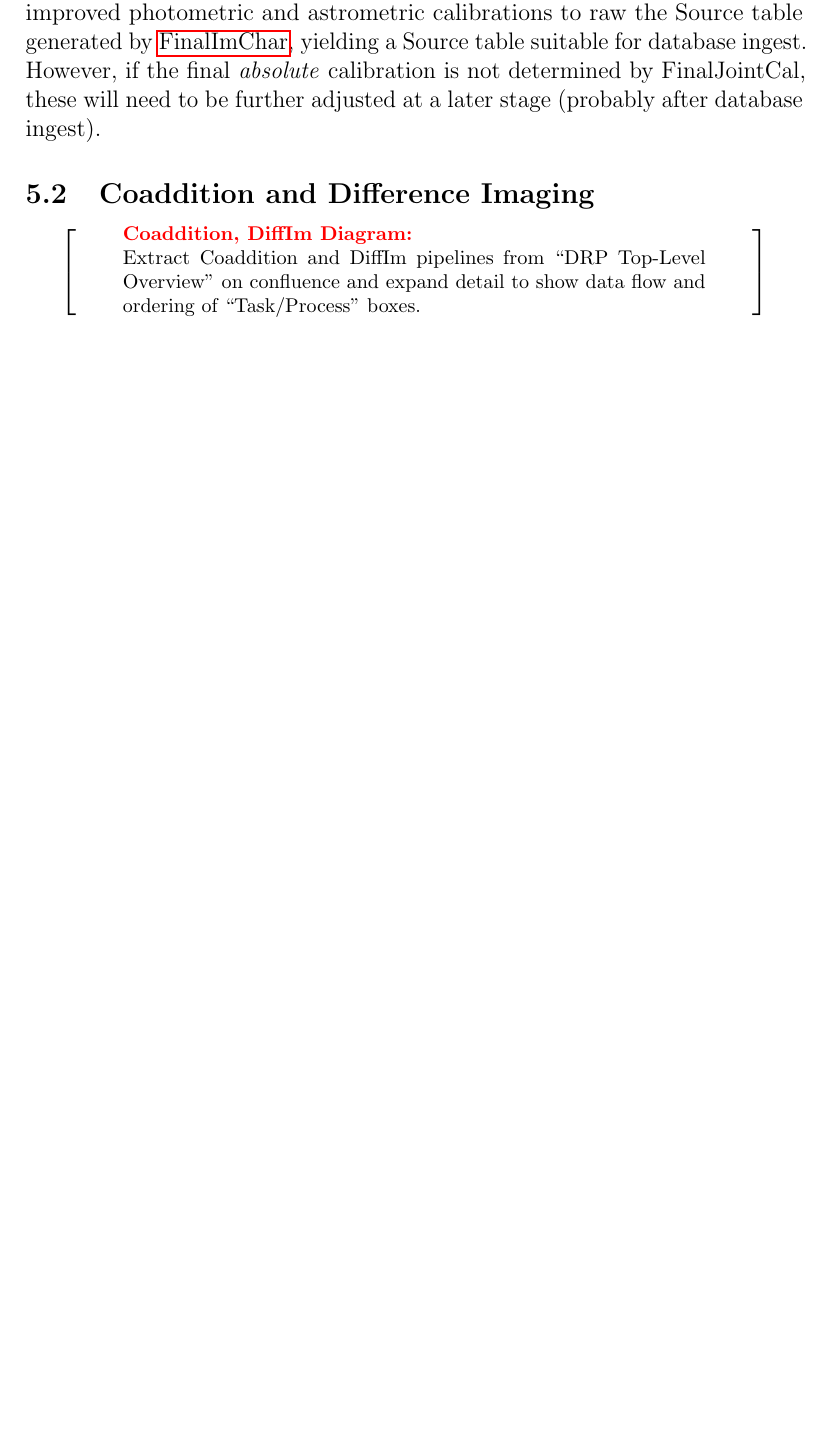
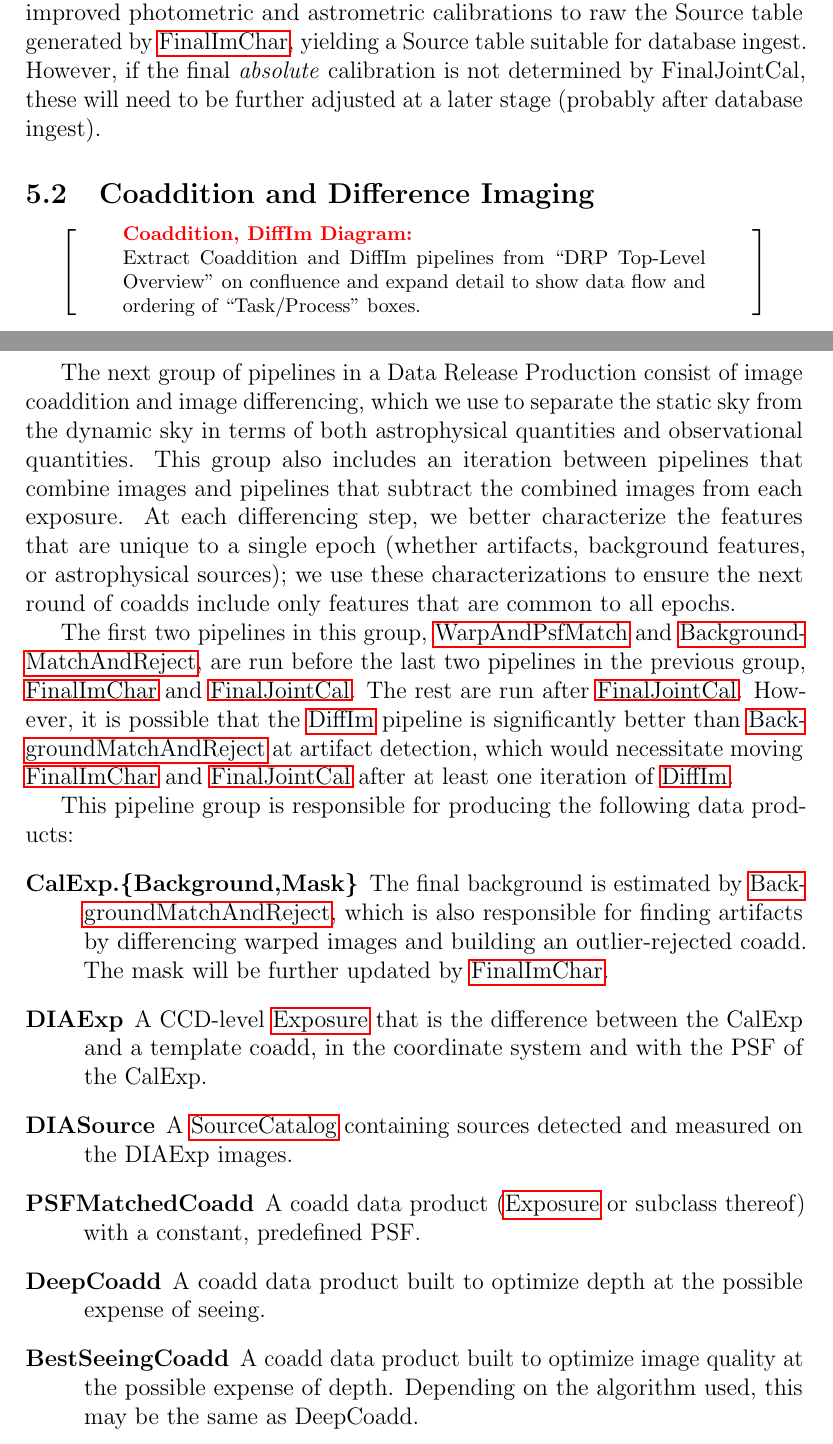
Before and after one commit to lsst/LDM-151, a LaTeX paper (DM_Applications_Design.tex, which reads sections/data_release_production_pipelines.tex): part of page 53 of 92 before the commit and two parts of pages 53 and 54 of 93 after it, the two joined at a grey line, cut so that both start at the same text, the shorter picture padded with empty space. Compiled offline with pdfLaTeX.

Commit message:
Start Coadd/DiffIm section in DRP.

```diff
--- a/sections/data_release_production_pipelines.tex
+++ b/sections/data_release_production_pipelines.tex
@@ -408,6 +408,22 @@ Unlike \hyperref[sec:drpStandardJointCal]{StandardJointCal}, FinalJointCal is al
 Extract Coaddition and DiffIm pipelines from ``DRP Top-Level Overview'' on confluence and expand detail to show data flow and ordering of ``Task/Process'' boxes.
 \end{note}
 
+The next group of pipelines in a Data Release Production consist of image coaddition and image differencing, which we use to separate the static sky from the dynamic sky in terms of both astrophysical quantities and observational quantities.  This group also includes an iteration between pipelines that combine images and pipelines that subtract the combined images from each exposure.  At each differencing step, we better characterize the features that are unique to a single epoch (whether artifacts, background features, or astrophysical sources); we use these characterizations to ensure the next round of coadds include only features that are common to all epochs.
+
+The first two pipelines in this group, \hyperref[sec:drpWarpAndPsfMatch]{WarpAndPsfMatch} and \hyperref[sec:drpBackgroundMatchAndReject]{BackgroundMatchAndReject}, are run before the last two pipelines in the previous group, \hyperref[sec:drpFinalImChar]{FinalImChar} and \hyperref[sec:drpFinalJointCal]{FinalJointCal}.  The rest are run after \hyperref[sec:drpFinalJointCal]{FinalJointCal}.  However, it is possible that the \hyperref[sec:drpDiffIm]{DiffIm} pipeline is significantly better than \hyperref[sec:drpBackgroundMatchAndReject]{BackgroundMatchAndReject} at artifact detection, which would necessitate moving \hyperref[sec:drpFinalImChar]{FinalImChar} and \hyperref[sec:drpFinalJointCal]{FinalJointCal} after at least one iteration of \hyperref[sec:drpDiffIm]{DiffIm}.
+
+This pipeline group is responsible for producing the following data products:
+\begin{description}
+\item[CalExp.\{Background,Mask\}]  The final background is estimated by \hyperref[sec:drpBackgroundMatchAndReject]{BackgroundMatchAndReject}, which is also responsible for finding artifacts by differencing warped images and building an outlier-rejected coadd.  The mask will be further updated by \hyperref[sec:drpFinalImChar]{FinalImChar}.
+\item[DIAExp] A CCD-level \hyperref[sec:spImagesExposure]{Exposure} that is the difference between the CalExp and a template coadd, in the coordinate system and with the PSF of the CalExp.
+\item[DIASource] A \hyperref[sec:spTablesSource]{SourceCatalog} containing sources detected and measured on the DIAExp images.
+\item[PSFMatchedCoadd] A coadd data product (\hyperref[sec:spImagesExposure]{Exposure} or subclass thereof) with a constant, predefined PSF.
+\item[DeepCoadd] A coadd data product built to optimize depth at the possible expense of seeing.
+\item[BestSeeingCoadd] A coadd data product built to optimize image quality at the possible expense of depth.  Depending on the algorithm used, this may be the same as DeepCoadd.
+\item[ShortPeriodCoadd] A coadd data product built from exposures in a short range of epochs, such as a year, rather than the full survey.
+\item[TemplateCoadd] A coadd data product used for difference imaging in both DRP and AP, or a suite of coadd data products from which the template for a given airmass can be derived.
+\end{description}
+
 \subsubsection{WarpAndPsfMatch}
 \label{sec:drpWarpAndPsfMatch}
 \subsubsection{BackgroundMatchAndReject}
```
